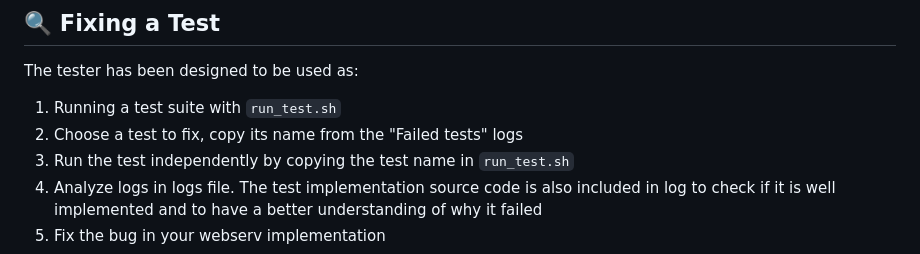
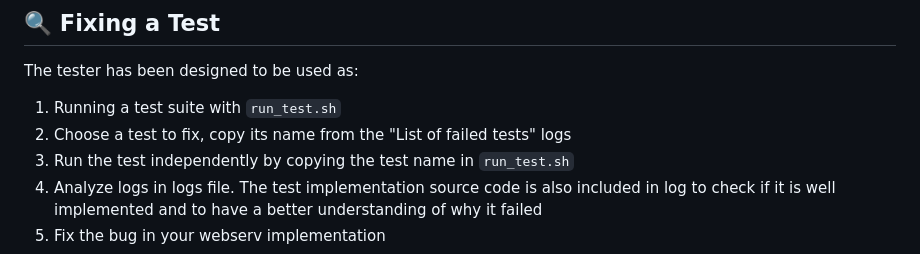
Before and after one commit to WHaffmans/webserv-tester, a Markdown page: README.md, the part around the change. Rendered like a GitHub page.

```diff
--- a/README.md
+++ b/README.md
@@ -57,7 +57,7 @@ The framework provides detailed logging:
 ## 🔍 Fixing a Test
 The tester has been designed to be used as:
 1. Running a test suite with `run_test.sh`
-2. Choose a test to fix, copy its name from the "Failed tests" logs
+2. Choose a test to fix, copy its name from the "List of failed tests" logs
 3. Run the test independently by copying the test name in `run_test.sh`
 4. Analyze logs in logs file. The test implementation source code is also included in log to check if it is well implemented and to have a better understanding of why it failed
 5. Fix the bug in your webserv implementation
```
